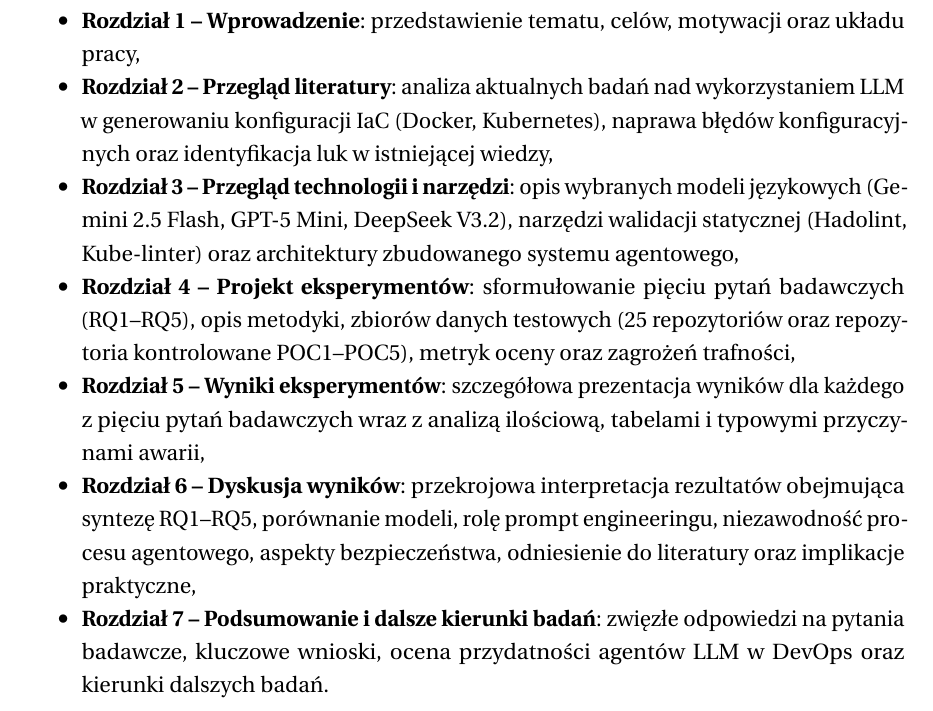
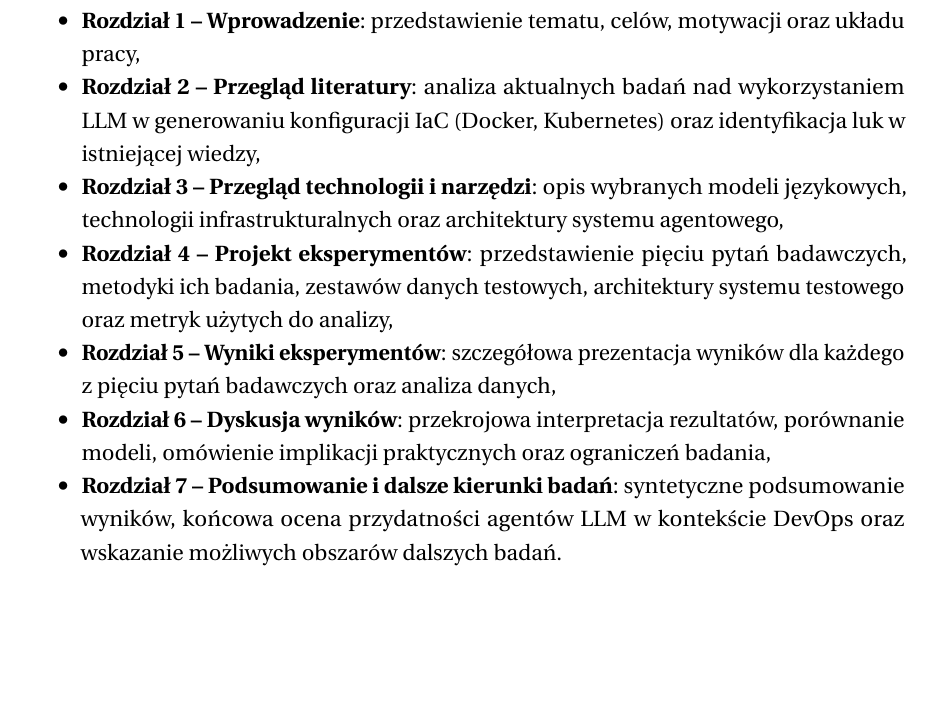
Before and after one commit to BartlomiejRasztabiga/masters-thesis, a LaTeX thesis (docs/main.tex, which reads docs/tex/1-wprowadzenie.tex): part of page 12 of 82, cut so that both start at the same text, the shorter picture padded with empty space. Compiled offline with pdfLaTeX.

Commit message:
Revert "fix(ch1): aktualizacja struktury pracy — dokładniejsze opisy rozdziałów"
This reverts commit ed49fe9d04d511054c308ea75b2876742ddc2416.

```diff
--- a/docs/tex/1-wprowadzenie.tex
+++ b/docs/tex/1-wprowadzenie.tex
@@ -29,10 +29,10 @@
 Praca składa się z następujących rozdziałów:
 \begin{itemize}
     \item \textbf{Rozdział 1 – Wprowadzenie}: przedstawienie tematu, celów, motywacji oraz układu pracy,
-    \item \textbf{Rozdział 2 – Przegląd literatury}: analiza aktualnych badań nad wykorzystaniem LLM w generowaniu konfiguracji IaC (Docker, Kubernetes), naprawa błędów konfiguracyjnych oraz identyfikacja luk w istniejącej wiedzy,
-    \item \textbf{Rozdział 3 – Przegląd technologii i narzędzi}: opis wybranych modeli językowych (Gemini 2.5 Flash, GPT-5 Mini, DeepSeek V3.2), narzędzi walidacji statycznej (Hadolint, Kube-linter) oraz architektury zbudowanego systemu agentowego,
-    \item \textbf{Rozdział 4 – Projekt eksperymentów}: sformułowanie pięciu pytań badawczych (RQ1--RQ5), opis metodyki, zbiorów danych testowych (25 repozytoriów oraz repozytoria kontrolowane POC1--POC5), metryk oceny oraz zagrożeń trafności,
-    \item \textbf{Rozdział 5 – Wyniki eksperymentów}: szczegółowa prezentacja wyników dla każdego z pięciu pytań badawczych wraz z analizą ilościową, tabelami i typowymi przyczynami awarii,
-    \item \textbf{Rozdział 6 – Dyskusja wyników}: przekrojowa interpretacja rezultatów obejmująca syntezę RQ1--RQ5, porównanie modeli, rolę prompt engineeringu, niezawodność procesu agentowego, aspekty bezpieczeństwa, odniesienie do literatury oraz implikacje praktyczne,
-    \item \textbf{Rozdział 7 – Podsumowanie i dalsze kierunki badań}: zwięzłe odpowiedzi na pytania badawcze, kluczowe wnioski, ocena przydatności agentów LLM w DevOps oraz kierunki dalszych badań.
+    \item \textbf{Rozdział 2 – Przegląd literatury}: analiza aktualnych badań nad wykorzystaniem LLM w generowaniu konfiguracji IaC (Docker, Kubernetes) oraz identyfikacja luk w istniejącej wiedzy,
+    \item \textbf{Rozdział 3 – Przegląd technologii i narzędzi}: opis wybranych modeli językowych, technologii infrastrukturalnych oraz architektury systemu agentowego,
+    \item \textbf{Rozdział 4 – Projekt eksperymentów}: przedstawienie pięciu pytań badawczych, metodyki ich badania, zestawów danych testowych, architektury systemu testowego oraz metryk użytych do analizy,
+    \item \textbf{Rozdział 5 – Wyniki eksperymentów}: szczegółowa prezentacja wyników dla każdego z pięciu pytań badawczych oraz analiza danych,
+    \item \textbf{Rozdział 6 – Dyskusja wyników}: przekrojowa interpretacja rezultatów, porównanie modeli, omówienie implikacji praktycznych oraz ograniczeń badania,
+    \item \textbf{Rozdział 7 – Podsumowanie i dalsze kierunki badań}: syntetyczne podsumowanie wyników, końcowa ocena przydatności agentów LLM w kontekście DevOps oraz wskazanie możliwych obszarów dalszych badań.
 \end{itemize}
```
